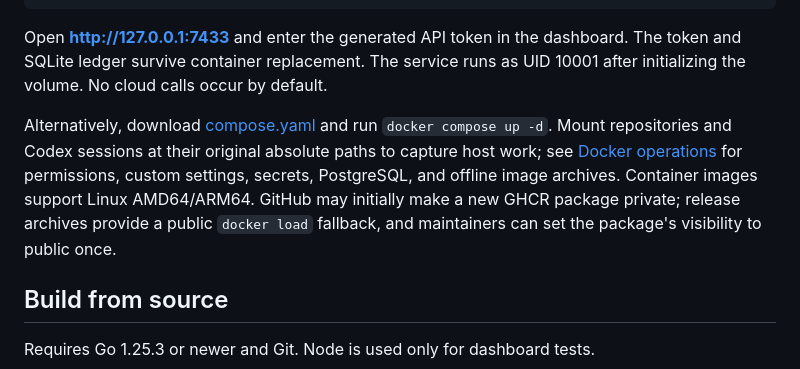
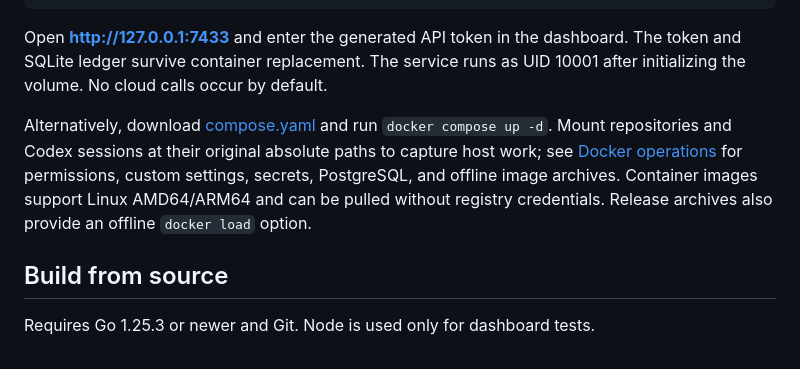
Before and after one commit to jakecyr/stalemate, a Markdown page: README.md, the part around the change. GitHub-like rendering.

Commit message:
docs: record verified public installation and container release

```diff
--- a/README.md
+++ b/README.md
@@ -57,7 +57,7 @@ docker exec stalemate cat /data/api-token
 
 Open **http://127.0.0.1:7433** and enter the generated API token in the dashboard. The token and SQLite ledger survive container replacement. The service runs as UID 10001 after initializing the volume. No cloud calls occur by default.
 
-Alternatively, download [compose.yaml](compose.yaml) and run `docker compose up -d`. Mount repositories and Codex sessions at their original absolute paths to capture host work; see [Docker operations](docs/operations.md#docker-deployment) for permissions, custom settings, secrets, PostgreSQL, and offline image archives. Container images support Linux AMD64/ARM64. GitHub may initially make a new GHCR package private; release archives provide a public `docker load` fallback, and maintainers can set the package's visibility to public once.
+Alternatively, download [compose.yaml](compose.yaml) and run `docker compose up -d`. Mount repositories and Codex sessions at their original absolute paths to capture host work; see [Docker operations](docs/operations.md#docker-deployment) for permissions, custom settings, secrets, PostgreSQL, and offline image archives. Container images support Linux AMD64/ARM64 and can be pulled without registry credentials. Release archives also provide an offline `docker load` option.
 
 ## Build from source
 
```
Also changed, not shown: docs/operations.md (+2 -2 lines), docs/validation.md (+2 -0 lines).
